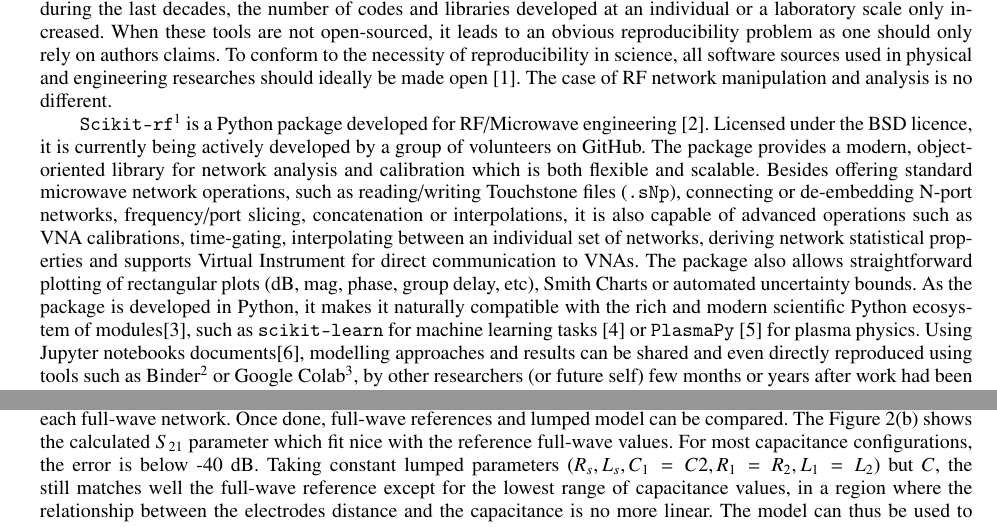
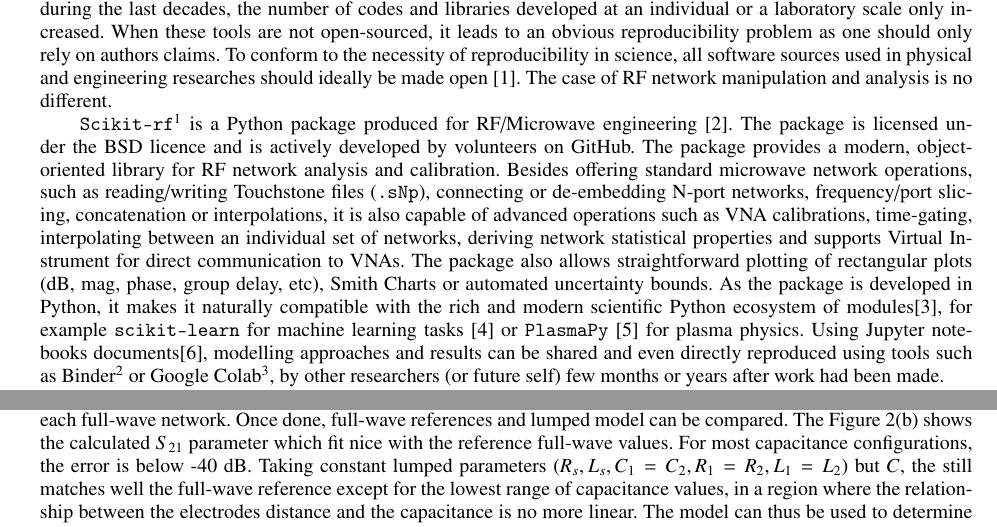
Before and after one commit to jhillairet/RFPPC2019, a LaTeX paper (paper/RFPPC2019_Hillairet.tex): two parts of pages 1 and 3 of 5, joined at a grey line, cut so that both start at the same text. Compiled offline with pdfLaTeX.

Commit message:
Taken into account Alex comments

```diff
--- a/paper/RFPPC2019_Hillairet.tex
+++ b/paper/RFPPC2019_Hillairet.tex
@@ -64,7 +71,7 @@
 	\section{INTRODUCTION}
 	Modern science is founded on hypothesis testing and statistical significances of its derived results. Reproducing experiments, experimental or numerical, is the reason why scientists can gain confidence in their conclusions. However, during the last decades, the number of codes and libraries developed at an individual or a laboratory scale only increased. When these tools are not open-sourced, it leads to an obvious reproducibility problem as one should only rely on authors claims. To conform to the necessity of reproducibility in science, all software sources used in physical and engineering researches should ideally be made open \cite{Ince2012}. The case of RF network manipulation and analysis is no different.
 
-	\texttt{Scikit-rf}\footnote{www.scikit-rf.org} is a Python package developed for RF/Microwave engineering  \cite{Arsenovic2018}. Licensed under the BSD licence, it is currently being actively developed by a group of volunteers on GitHub. The package provides a modern, object-oriented library for network analysis and calibration which is both flexible and scalable. Besides offering standard microwave network operations, such as reading/writing Touchstone files (\texttt{.sNp}), connecting or de-embedding N-port networks, frequency/port slicing, concatenation or interpolations, it is also capable of advanced operations such as VNA calibrations, time-gating, interpolating between an individual set of networks, deriving network statistical properties and supports Virtual Instrument for direct communication to VNAs. The package also allows straightforward plotting of rectangular plots (dB, mag, phase, group delay, etc), Smith Charts or automated uncertainty bounds. As the package is developed in Python, it makes it naturally compatible with the rich and modern scientific Python ecosystem of modules\cite{Millman2011}, such as \texttt{scikit-learn} for machine learning tasks \cite{scikit-learn} or \texttt{PlasmaPy} \cite{PlasmaPyCommunity2018} for plasma physics. Using Jupyter notebooks documents\cite{Kluyver2016}, modelling approaches and results can be shared and even directly reproduced using tools such as Binder\footnote{https://mybinder.org/} or Google Colab\footnote{https://colab.research.google.com/}, by other researchers (or future self) few months or years after work had been made.
+	\texttt{Scikit-rf}\footnote{www.scikit-rf.org} is a Python package produced for RF/Microwave engineering  \cite{Arsenovic2018}. The package is licensed under the BSD licence and is actively developed by volunteers on GitHub. The package provides a modern, object-oriented library for RF network analysis and calibration. Besides offering standard microwave network operations, such as reading/writing Touchstone files (\texttt{.sNp}), connecting or de-embedding N-port networks, frequency/port slicing, concatenation or interpolations, it is also capable of advanced operations such as VNA calibrations, time-gating, interpolating between an individual set of networks, deriving network statistical properties and supports Virtual Instrument for direct communication to VNAs. The package also allows straightforward plotting of rectangular plots (dB, mag, phase, group delay, etc), Smith Charts or automated uncertainty bounds. As the package is developed in Python, it makes it naturally compatible with the rich and modern scientific Python ecosystem of modules\cite{Millman2011}, for example  \texttt{scikit-learn} for machine learning tasks \cite{scikit-learn} or \texttt{PlasmaPy} \cite{PlasmaPyCommunity2018} for plasma physics. Using Jupyter notebooks documents\cite{Kluyver2016}, modelling approaches and results can be shared and even directly reproduced using tools such as Binder\footnote{https://mybinder.org/} or Google Colab\footnote{https://colab.research.google.com/}, by other researchers (or future self) few months or years after work had been made.
 
 	In this paper, some functionalities of the \texttt{scikit-rf} package are presented through the example of modelling the WEST (Tungsten-W Environment in Steady-state Tokamak) Ion Cyclotron Resonance Heating (ICRH) antenna. The antenna circuit is made by connecting the various elements that compose it, separately full-wave modelled or using equivalent lumped models, like done with proprietary codes in \cite{Durodie2015, Helou2015_SIDON} or with commercial software such as ANSYS Designer in \cite{Hillairet2015}. This paper is accompanied by Jupyter notebooks illustrating in more details the code leading to the results presented here[REF Zenodo].
 
@@ -130,7 +137,7 @@
 		return pre ** cap ** post  # ** is the scikit-rf network cascading operator
 	\end{lstlisting}
 
-	Using the standard optimization toolbox shipped in the \texttt{scipy} package, the model parameters can be fitted for each full-wave network. Once done, full-wave references and lumped model can be compared. The Figure~\ref{fig:fig2}(b) shows the calculated $S_{21}$ parameter which fit nice with the reference full-wave values. For most capacitance configurations, the error is below -40~dB. Taking constant lumped parameters ($R_s, L_s, C_1=C2, R_1=R_2, L_1=L_2$) but $C$, the still matches well the full-wave reference except for the lowest range of capacitance values, in a region where the relationship between the electrodes distance and the capacitance is no more linear. The model can thus be used to determine a realistic relationship between the RF capacitance and the capacitor configuration (driven by motors).
+	Using the standard optimization toolbox shipped in the \texttt{scipy} package, the model parameters can be fitted for each full-wave network. Once done, full-wave references and lumped model can be compared. The Figure~\ref{fig:fig2}(b) shows the calculated $S_{21}$ parameter which fit nice with the reference full-wave values. For most capacitance configurations, the error is below -40~dB. Taking constant lumped parameters ($R_s, L_s, C_1=C_2, R_1=R_2, L_1=L_2$) but $C$, the still matches well the full-wave reference except for the lowest range of capacitance values, in a region where the relationship between the electrodes distance and the capacitance is no more linear. The model can thus be used to determine a realistic relationship between the RF capacitance and the capacitor configuration (driven by motors).
 
 	\begin{figure*}[t!]
 		\centering
```
Also changed, not shown: paper/RFPPC2019_Hillairet.tex (7 more changed lines). Lines whose indentation alone changed are shown as unchanged.
